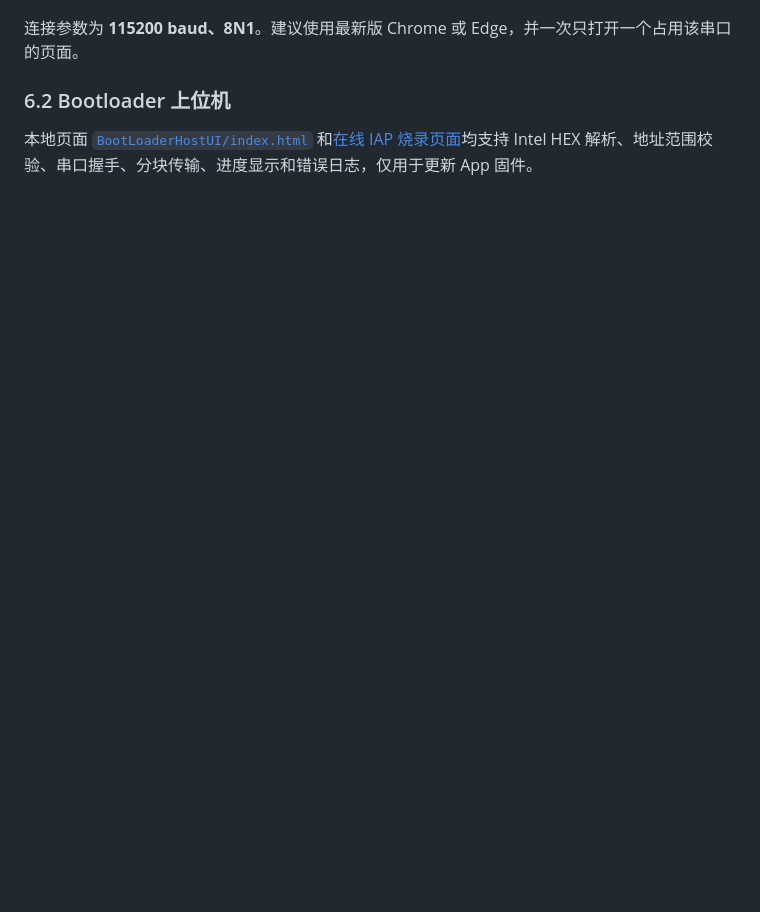
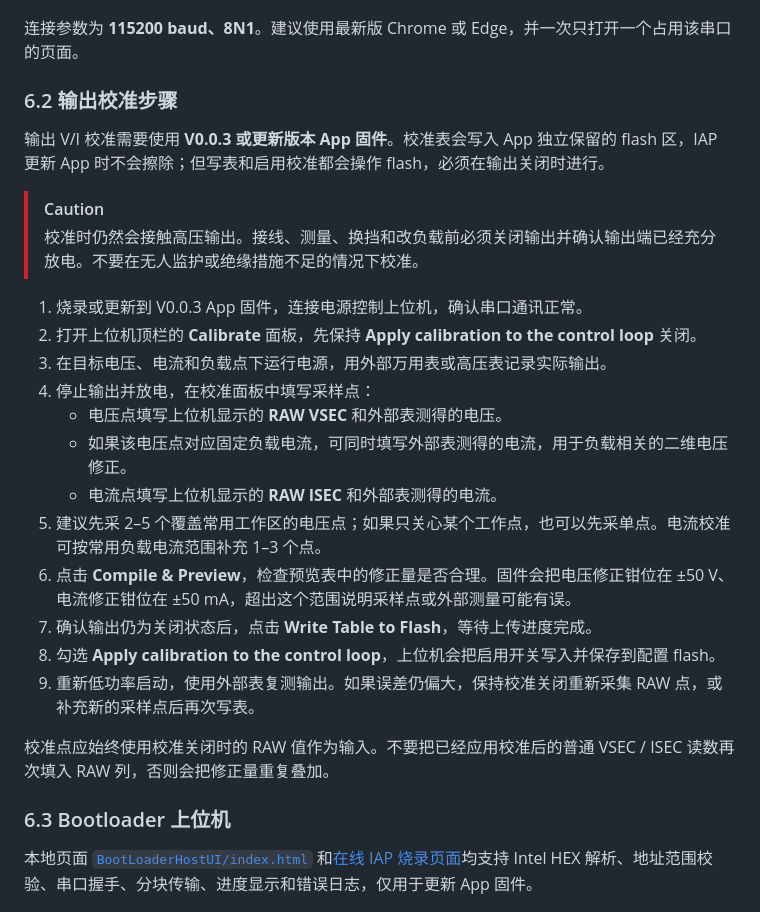
Before and after one commit to AzidoPP/HVCCPS-V1.4, a Markdown page: README.md, the part around the change. Rendered like a GitHub page; blank space fills up the shorter version.

Commit message:
更新 README.md，添加输出校准步骤及注意事项

```diff
--- a/README.md
+++ b/README.md
@@ -271,7 +271,29 @@ flowchart LR
 
 连接参数为 **115200 baud、8N1**。建议使用最新版 Chrome 或 Edge，并一次只打开一个占用该串口的页面。
 
-### 6.2 Bootloader 上位机
+### 6.2 输出校准步骤
+
+输出 V/I 校准需要使用 **V0.0.3 或更新版本 App 固件**。校准表会写入 App 独立保留的 flash 区，IAP 更新 App 时不会擦除；但写表和启用校准都会操作 flash，必须在输出关闭时进行。
+
+> [!CAUTION]
+> 校准时仍然会接触高压输出。接线、测量、换挡和改负载前必须关闭输出并确认输出端已经充分放电。不要在无人监护或绝缘措施不足的情况下校准。
+
+1. 烧录或更新到 V0.0.3 App 固件，连接电源控制上位机，确认串口通讯正常。
+2. 打开上位机顶栏的 **Calibrate** 面板，先保持 **Apply calibration to the control loop** 关闭。
+3. 在目标电压、电流和负载点下运行电源，用外部万用表或高压表记录实际输出。
+4. 停止输出并放电，在校准面板中填写采样点：
+   - 电压点填写上位机显示的 **RAW VSEC** 和外部表测得的电压。
+   - 如果该电压点对应固定负载电流，可同时填写外部表测得的电流，用于负载相关的二维电压修正。
+   - 电流点填写上位机显示的 **RAW ISEC** 和外部表测得的电流。
+5. 建议先采 2–5 个覆盖常用工作区的电压点；如果只关心某个工作点，也可以先采单点。电流校准可按常用负载电流范围补充 1–3 个点。
+6. 点击 **Compile & Preview**，检查预览表中的修正量是否合理。固件会把电压修正钳位在 ±50 V、电流修正钳位在 ±50 mA，超出这个范围说明采样点或外部测量可能有误。
+7. 确认输出仍为关闭状态后，点击 **Write Table to Flash**，等待上传进度完成。
+8. 勾选 **Apply calibration to the control loop**，上位机会把启用开关写入并保存到配置 flash。
+9. 重新低功率启动，使用外部表复测输出。如果误差仍偏大，保持校准关闭重新采集 RAW 点，或补充新的采样点后再次写表。
+
+校准点应始终使用校准关闭时的 RAW 值作为输入。不要把已经应用校准后的普通 VSEC / ISEC 读数再次填入 RAW 列，否则会把修正量重复叠加。
+
+### 6.3 Bootloader 上位机
 
 本地页面 [`BootLoaderHostUI/index.html`](BootLoaderHostUI/index.html) 和[在线 IAP 烧录页面](https://azidopp.github.io/HVCCPS-V1.4/BootLoaderHostUI/)均支持 Intel HEX 解析、地址范围校验、串口握手、分块传输、进度显示和错误日志，仅用于更新 App 固件。
 
```
